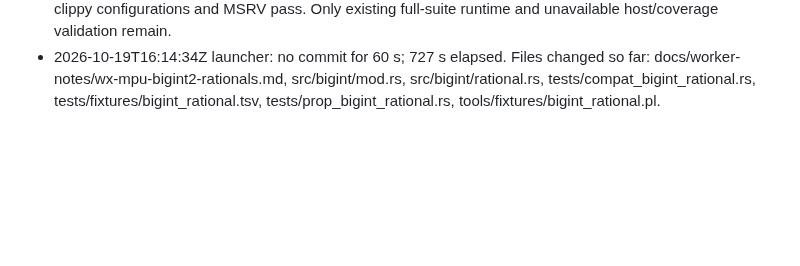
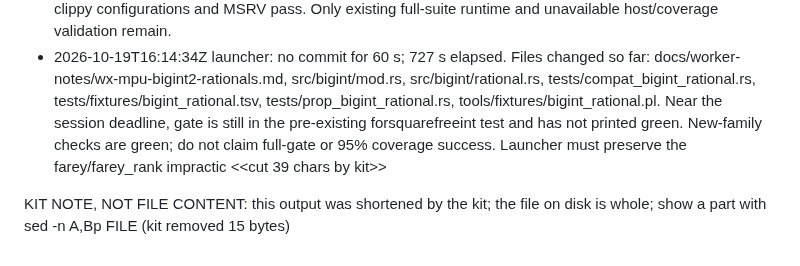
Before and after one commit to justanyone/math-prime-util, a Markdown page: docs/worker-notes/wx-mpu-bigint2-rationals.md, the part around the change. Rendered like a GitHub page; blank space fills up the shorter version.

Commit message:
wip(wx-mpu-bigint2-rationals): interim snapshot 2026-10-19T16:15:04Z
Automatic launcher snapshot of uncommitted worker changes.

MW-Task: MPU-BIGINT2-RATIONALS
MW-Run-Class: author
MW-Round: 0
MW-Engine: codex
MW-Model: gpt-6.1-sol
MW-Size: m
MW-Effort: medium
MW-Run: wx-mpu-bigint2-rationals-20261019-110220
MW-Host: wowbagger
MW-Base: 56c809d25762
MW-Commit: e9cbdb6a25cad8b6f0d448bc4ea1ac7f46a87dde
MW-Rules: a7aa532dbf5e

```diff
--- a/docs/worker-notes/wx-mpu-bigint2-rationals.md
+++ b/docs/worker-notes/wx-mpu-bigint2-rationals.md
@@ -24,3 +24,6 @@ Gate progressed through family fixtures and reached existing iterator tests. The
 Existing forsquarefreeint is still running in the gate, with no reported failures. Requested focused documentation examples as an additional independent check; full suite remains queued/running.
 All eleven new documentation examples passed. Oracle, property, validation, repeat-call, and concurrent tests pass; all clippy configurations and MSRV pass. Only existing full-suite runtime and unavailable host/coverage validation remain.
 - 2026-10-19T16:14:34Z launcher: no commit for 60 s; 727 s elapsed. Files changed so far: docs/worker-notes/wx-mpu-bigint2-rationals.md, src/bigint/mod.rs, src/bigint/rational.rs, tests/compat_bigint_rational.rs, tests/fixtures/bigint_rational.tsv, tests/prop_bigint_rational.rs, tools/fixtures/bigint_rational.pl.
+Near the session deadline, gate is still in the pre-existing forsquarefreeint test and has not printed green. New-family checks are green; do not claim full-gate or 95% coverage success. Launcher must preserve the farey/farey_rank impractic <<cut 39 chars by kit>>
+
+KIT NOTE, NOT FILE CONTENT: this output was shortened by the kit; the file on disk is whole; show a part with sed -n A,Bp FILE (kit removed 15 bytes)
```
